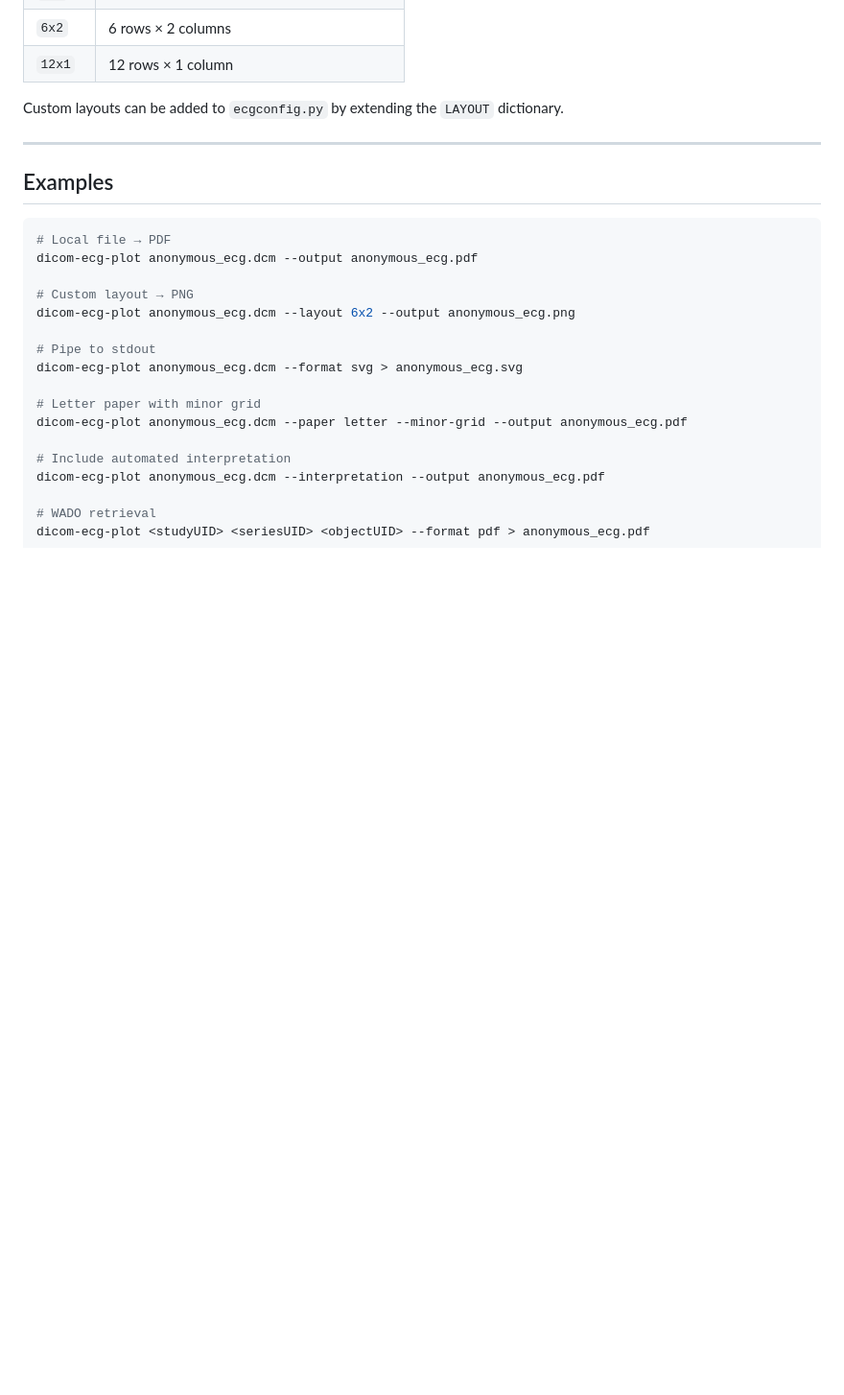
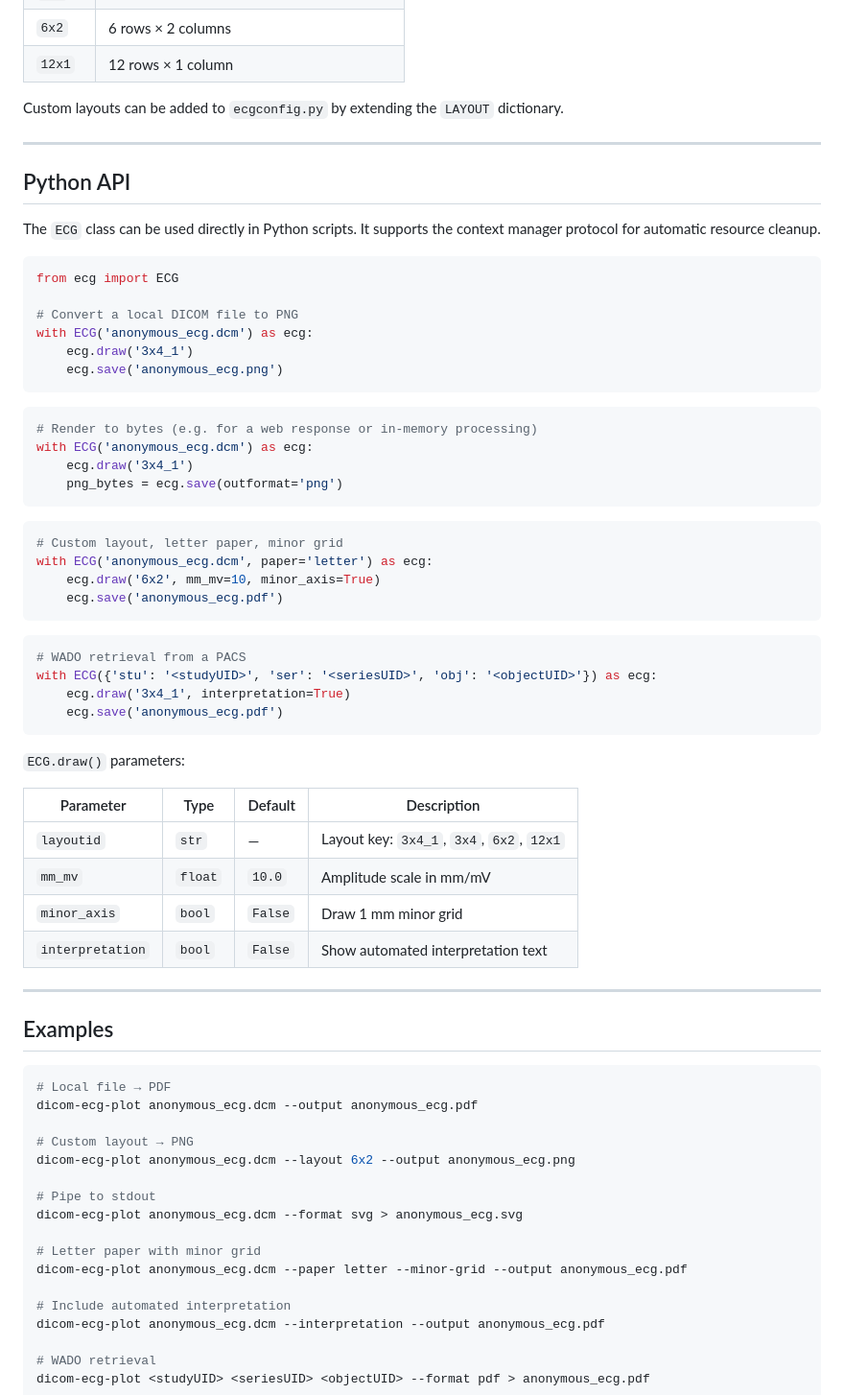
Before and after one commit to marcodebe/dicom-ecg-plot, a Markdown page: README.md, the part around the change. Shown at 96% size. Drawn GitHub-style; blank space fills up the shorter version.

Commit message:
Add Python API usage examples to README

````diff
--- a/README.md
+++ b/README.md
@@ -97,6 +97,51 @@ Custom layouts can be added to `ecgconfig.py` by extending the `LAYOUT` dictiona
 
 ---
 
+## Python API
+
+The `ECG` class can be used directly in Python scripts. It supports the context manager protocol for automatic resource cleanup.
+
+```python
+from ecg import ECG
+
+# Convert a local DICOM file to PNG
+with ECG('anonymous_ecg.dcm') as ecg:
+    ecg.draw('3x4_1')
+    ecg.save('anonymous_ecg.png')
+```
+
+```python
+# Render to bytes (e.g. for a web response or in-memory processing)
+with ECG('anonymous_ecg.dcm') as ecg:
+    ecg.draw('3x4_1')
+    png_bytes = ecg.save(outformat='png')
+```
+
+```python
+# Custom layout, letter paper, minor grid
+with ECG('anonymous_ecg.dcm', paper='letter') as ecg:
+    ecg.draw('6x2', mm_mv=10, minor_axis=True)
+    ecg.save('anonymous_ecg.pdf')
+```
+
+```python
+# WADO retrieval from a PACS
+with ECG({'stu': '<studyUID>', 'ser': '<seriesUID>', 'obj': '<objectUID>'}) as ecg:
+    ecg.draw('3x4_1', interpretation=True)
+    ecg.save('anonymous_ecg.pdf')
+```
+
+`ECG.draw()` parameters:
+
+| Parameter | Type | Default | Description |
+|---|---|---|---|
+| `layoutid` | `str` | — | Layout key: `3x4_1`, `3x4`, `6x2`, `12x1` |
+| `mm_mv` | `float` | `10.0` | Amplitude scale in mm/mV |
+| `minor_axis` | `bool` | `False` | Draw 1 mm minor grid |
+| `interpretation` | `bool` | `False` | Show automated interpretation text |
+
+---
+
 ## Examples
 
 ```bash
````
